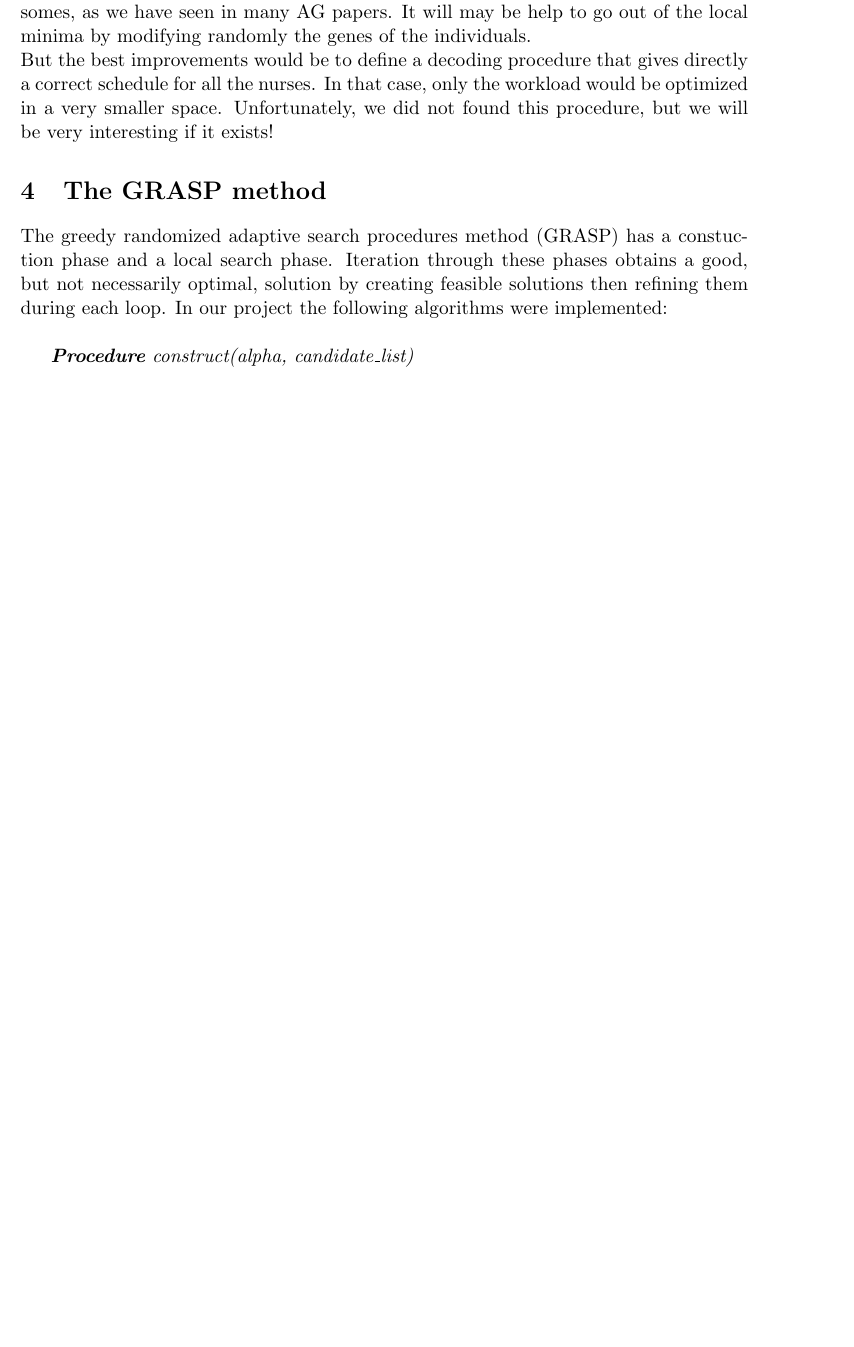
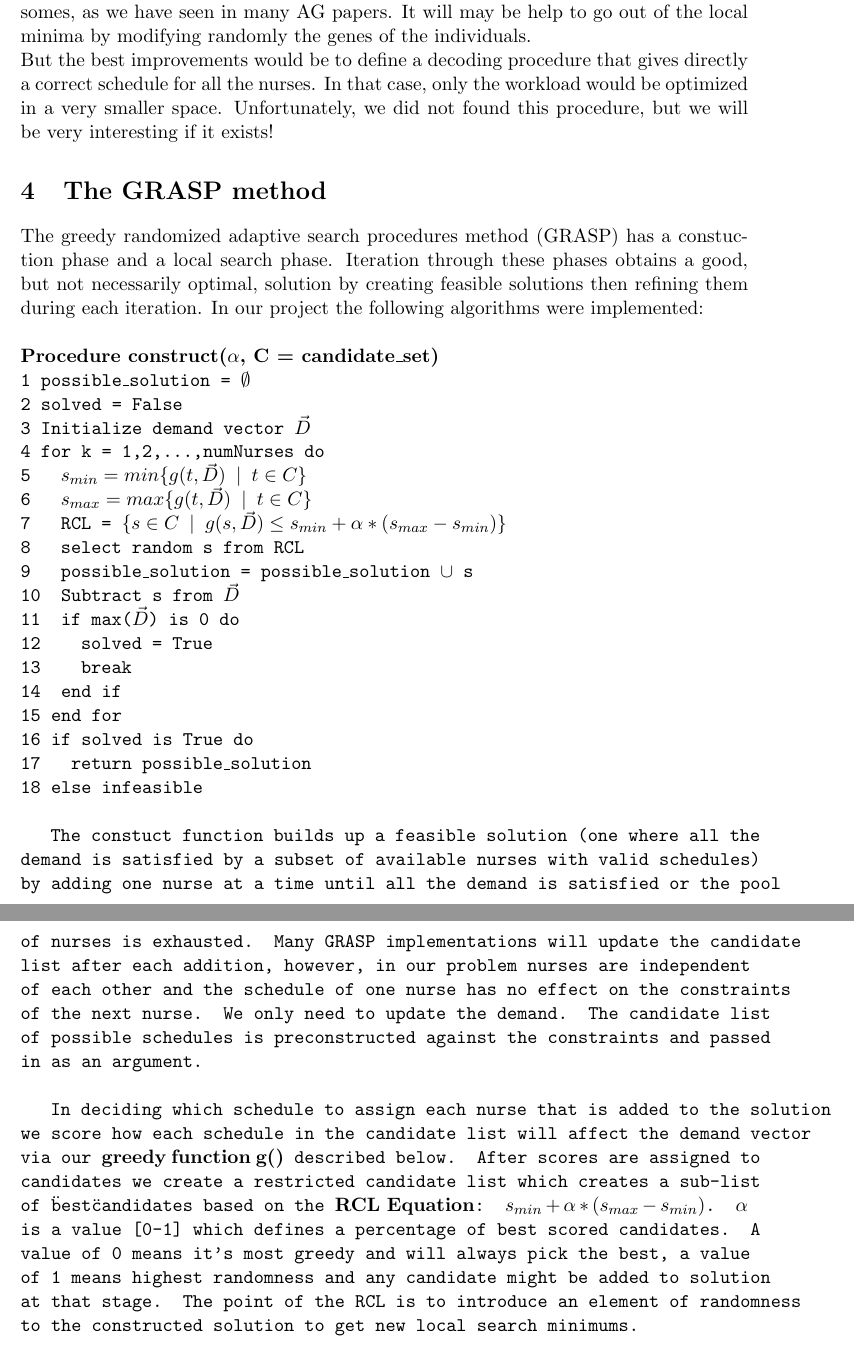
Before and after one commit to anixon604/GRASP-BRKGA, a LaTeX document (Report/report_AMMM.tex): part of page 13 of 18 before the commit and two parts of pages 13 and 14 of 20 after it, the two joined at a grey line, cut so that both start at the same text, the shorter picture padded with empty space. Compiled offline with pdfLaTeX.

Commit message:
added some grasp

```diff
--- a/Report/report_AMMM.tex
+++ b/Report/report_AMMM.tex
@@ -346,7 +346,38 @@ But the best improvements would be to define a decoding procedure that gives dir
 %%%%%%%%%%%. GRASP section %%%%%%%
 
 \section{The GRASP method}
-The greedy randomized adaptive search procedures method (GRASP) has a constuction phase and a local search phase. Iteration through these phases obtains a good, but not necessarily optimal, solution by creating feasible solutions then refining them during each loop.
+The greedy randomized adaptive search procedures method (GRASP) has a constuction phase and a local search phase. Iteration through these phases obtains a good, but not necessarily optimal, solution by creating feasible solutions then refining them during each iteration.
 In our project the following algorithms were implemented:\\
 
-\textit{\textbf{Procedure} construct(alpha, candidate\_list)}
+\noindent{\tt {\bf Procedure construct($\alpha$, C = candidate\_set)}\\
+1  possible\_solution = $\emptyset$\\
+2  solved = False\\
+3  Initialize demand vector $\vec{D}$\\
+4  for k = 1,2,...,numNurses do\\
+5\hspace*{.4cm} $s_{min} = min\{g(t, \vec{D}) \phantom{a}|\phantom{a} t \in C\}$\\
+6\hspace*{.4cm} $s_{max} = max\{g(t, \vec{D}) \phantom{a}|\phantom{a} t \in C\}$\\
+7\hspace*{.4cm} RCL = $\{s \in C \phantom{a}|\phantom{a} g(s, \vec{D}) \leq s_{min} + \alpha*(s_{max}-s_{min})\}$\\
+8\hspace*{.4cm} select random s from RCL\\
+9\hspace*{.4cm} possible\_solution = possible\_solution $\cup$ {s}\\
+10\hspace*{.2cm} Subtract s from $\vec{D}$\\
+11\hspace*{.2cm} if max($\vec{D}$) is 0 do\\
+12\hspace*{.6cm} solved = True\\
+13\hspace*{.6cm} break\\
+14\hspace*{.2cm} end if\\
+15\hspace*{.0cm} end for\\
+16 if solved is True do\\
+17\hspace*{.4cm} return possible\_solution\\
+18 else infeasible\\
+
+The constuct function builds up a feasible solution (one where all the demand is satisfied by a subset of available nurses with valid schedules) by
+adding one nurse at a time until all the demand is satisfied or the pool of nurses is exhausted.
+Many GRASP implementations will update the candidate list after each addition, however, in our problem nurses are independent of each other and
+the schedule of one nurse has no effect on the constraints of the next nurse. We only need to update the demand. The candidate list of possible schedules is preconstructed against the constraints
+and passed in as an argument.\\
+
+In deciding which schedule to assign each nurse that is added to the solution we score how each schedule in the candidate list will
+affect the demand vector via our {\bf greedy function g()} described below. After scores are assigned to candidates
+we create a restricted candidate list which creates a sub-list of \"best\" candidates based on the {\bf RCL Equation}:
+$s_{min} + \alpha*(s_{max}-s_{min})$. $\alpha$ is a value [0-1] which defines a percentage of best scored candidates. A value
+of 0 means it's most greedy and will always pick the best, a value of 1 means highest randomness and any candidate might be added to solution
+at that stage. The point of the RCL is to introduce an element of randomness to the constructed solution to get new local search minimums.
```
Also changed, not shown: Report/report_AMMM.pdf, Report/report_AMMM.tex (43 more changed lines).
